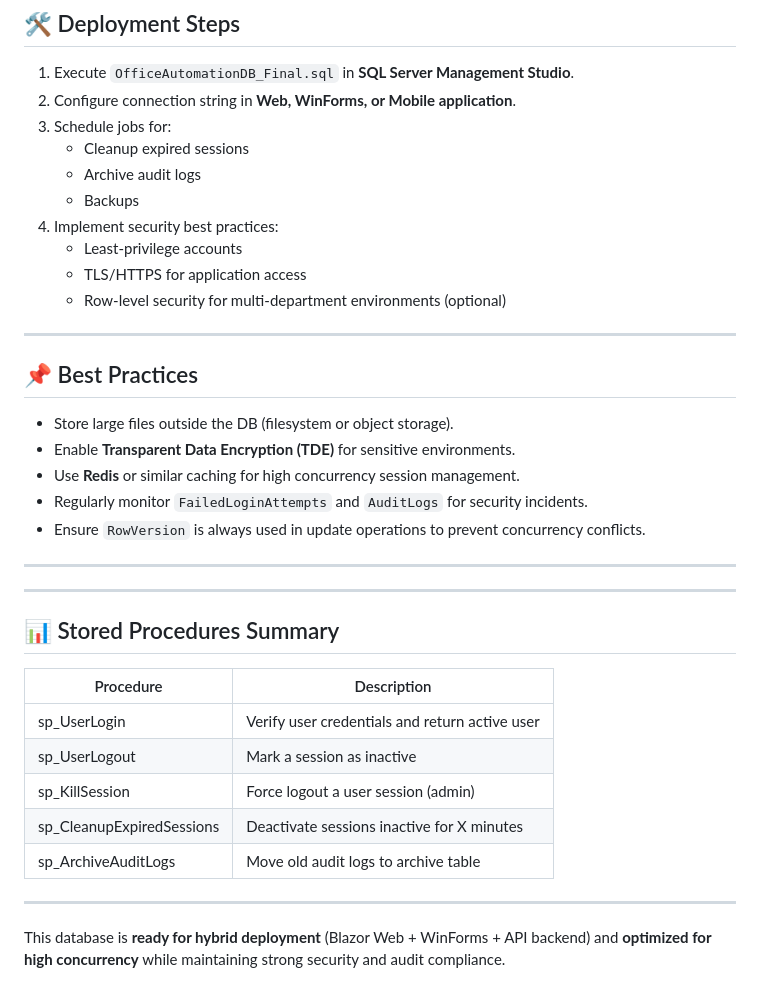
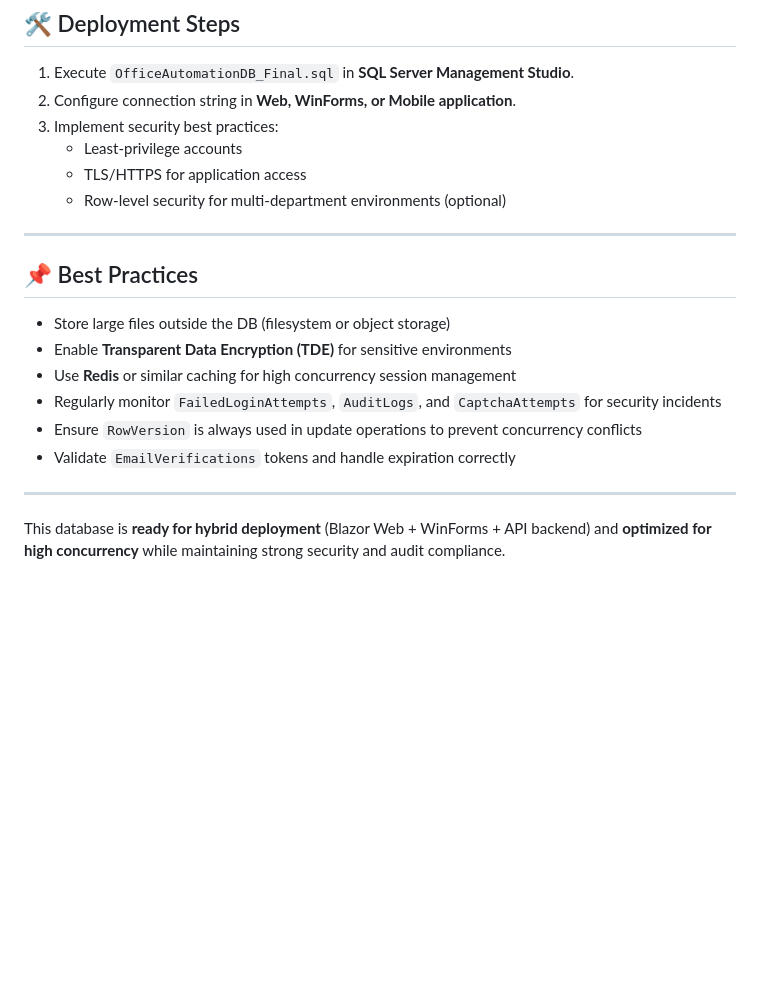
Before and after one commit to reza-moradzade/OfficeAutomation-Sample, a Markdown page: Database/README_DB.md, the part around the change printed below. GitHub-like rendering; blank space fills up the shorter version.

```diff
--- a/Database/README_DB.md
+++ b/Database/README_DB.md
@@ -70,11 +67,7 @@ Designed to support **20,000+ registered users** and **10,000+ concurrent sessio
 ## 🛠️ Deployment Steps
 1. Execute `OfficeAutomationDB_Final.sql` in **SQL Server Management Studio**.
 2. Configure connection string in **Web, WinForms, or Mobile application**.
-3. Schedule jobs for:
-   - Cleanup expired sessions
-   - Archive audit logs
-   - Backups
-4. Implement security best practices:
+3. Implement security best practices:
    - Least-privilege accounts
    - TLS/HTTPS for application access
    - Row-level security for multi-department environments (optional)
@@ -82,26 +75,12 @@ Designed to support **20,000+ registered users** and **10,000+ concurrent sessio
 ---
 
 ## 📌 Best Practices
-- Store large files outside the DB (filesystem or object storage).
-- Enable **Transparent Data Encryption (TDE)** for sensitive environments.
-- Use **Redis** or similar caching for high concurrency session management.
-- Regularly monitor `FailedLoginAttempts` and `AuditLogs` for security incidents.
-- Ensure `RowVersion` is always used in update operations to prevent concurrency conflicts.
-
----
-
-
----
-
-## 📊 Stored Procedures Summary
-
-| Procedure | Description |
-|-----------|-------------|
-| sp_UserLogin | Verify user credentials and return active user |
-| sp_UserLogout | Mark a session as inactive |
-| sp_KillSession | Force logout a user session (admin) |
-| sp_CleanupExpiredSessions | Deactivate sessions inactive for X minutes |
-| sp_ArchiveAuditLogs | Move old audit logs to archive table |
+- Store large files outside the DB (filesystem or object storage)
+- Enable **Transparent Data Encryption (TDE)** for sensitive environments
+- Use **Redis** or similar caching for high concurrency session management
+- Regularly monitor `FailedLoginAttempts`, `AuditLogs`, and `CaptchaAttempts` for security incidents
+- Ensure `RowVersion` is always used in update operations to prevent concurrency conflicts
+- Validate `EmailVerifications` tokens and handle expiration correctly
 
 ---
 
```
Also changed, not shown: other parts of Database/README_DB.md (+22 -25 lines).
